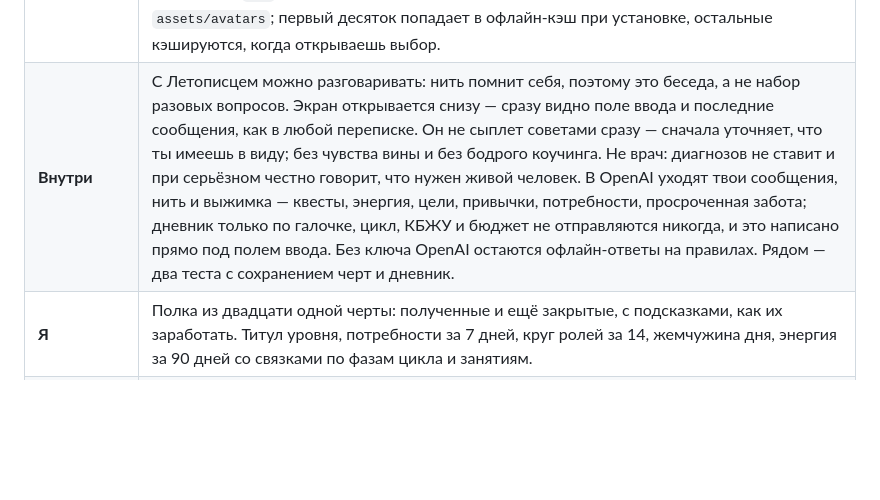
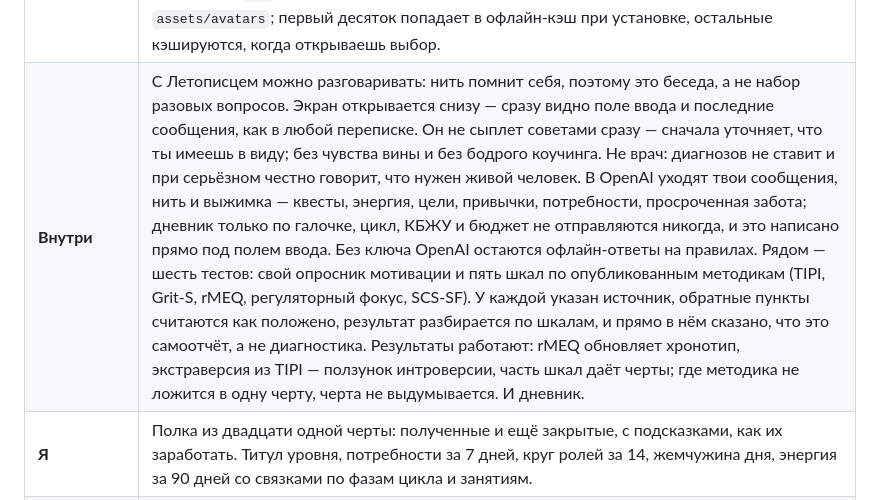
Before and after one commit to LiraV/Life-os, a Markdown page: README.md, the part around the change. GitHub-like rendering; blank space fills up the shorter version.

Commit message:
Описать новые тесты в README
Предыдущий коммит их не описал: замена в README не нашла нужную строку, а я
не проверила результат до отправки.

Co-Authored-By: Claude Opus 5 <noreply@anthropic.com>
Claude-Session: https://claude.ai/code/session_017Mk7rn1QQsLHTFmjzpaZ2N

```diff
--- a/README.md
+++ b/README.md
@@ -26,7 +26,7 @@
 | **Забота** | Повторяющиеся дела, которые держат в порядке тело, внешность, дом и питомца: анализы и врачи, маникюр и эпиляция, ТО и страховка, вакцины и глисты. У дела своя периодичность, и «когда пора» считается от последней отметки, а не от календаря: сделала раньше или позже — план поехал за тобой. Пока дело ни разу не отмечено, показывается плановый месяц, а не выдуманный день. Три вида: «Сейчас» — что пора и что скоро, «Списком» — по группам, «Год» — двенадцать месяцев как в бумажной заметке, только пересчитываются сами. Замеры тела не дублируются: их отметка берётся из «Тела». У питомца свой профиль — кличка, возраст из даты рождения, вес с разницей от прошлого раза и свои дела. |
 | **Подсказки** | Необязательные. После онбординга приходит предложение показывать их — можно отказаться, и второй раз не спросят. Если согласиться, на каждом экране один раз появляется карточка на три строки: что здесь делать и чего можно не бояться. Она не блокирует экран — им можно пользоваться, не закрывая подсказку. «Понятно» гасит карточку этого экрана, «не показывать» — все сразу. Включить заново и обнулить показанные можно в настройках. |
 | **Аватар** | Пятьдесят портретов или первая буква имени, как было. Выбор живёт в «изменить» и всплывает отдельным окном — тап по кружку в профиле открывает то же самое. Выбранное видно и в профиле, и в ящике «Ещё». В состоянии хранится только короткий ключ вроде `a12`, а не изображение, — экспорт остаётся лёгким. Картинки лежат в `assets/avatars`; первый десяток попадает в офлайн-кэш при установке, остальные кэшируются, когда открываешь выбор. |
-| **Внутри** | С Летописцем можно разговаривать: нить помнит себя, поэтому это беседа, а не набор разовых вопросов. Экран открывается снизу — сразу видно поле ввода и последние сообщения, как в любой переписке. Он не сыплет советами сразу — сначала уточняет, что ты имеешь в виду; без чувства вины и без бодрого коучинга. Не врач: диагнозов не ставит и при серьёзном честно говорит, что нужен живой человек. В OpenAI уходят твои сообщения, нить и выжимка — квесты, энергия, цели, привычки, потребности, просроченная забота; дневник только по галочке, цикл, КБЖУ и бюджет не отправляются никогда, и это написано прямо под полем ввода. Без ключа OpenAI остаются офлайн-ответы на правилах. Рядом — два теста с сохранением черт и дневник. |
+| **Внутри** | С Летописцем можно разговаривать: нить помнит себя, поэтому это беседа, а не набор разовых вопросов. Экран открывается снизу — сразу видно поле ввода и последние сообщения, как в любой переписке. Он не сыплет советами сразу — сначала уточняет, что ты имеешь в виду; без чувства вины и без бодрого коучинга. Не врач: диагнозов не ставит и при серьёзном честно говорит, что нужен живой человек. В OpenAI уходят твои сообщения, нить и выжимка — квесты, энергия, цели, привычки, потребности, просроченная забота; дневник только по галочке, цикл, КБЖУ и бюджет не отправляются никогда, и это написано прямо под полем ввода. Без ключа OpenAI остаются офлайн-ответы на правилах. Рядом — шесть тестов: свой опросник мотивации и пять шкал по опубликованным методикам (TIPI, Grit-S, rMEQ, регуляторный фокус, SCS-SF). У каждой указан источник, обратные пункты считаются как положено, результат разбирается по шкалам, и прямо в нём сказано, что это самоотчёт, а не диагностика. Результаты работают: rMEQ обновляет хронотип, экстраверсия из TIPI — ползунок интроверсии, часть шкал даёт черты; где методика не ложится в одну черту, черта не выдумывается. И дневник. |
 | **Я** | Полка из двадцати одной черты: полученные и ещё закрытые, с подсказками, как их заработать. Титул уровня, потребности за 7 дней, круг ролей за 14, жемчужина дня, энергия за 90 дней со связками по фазам цикла и занятиям. |
 | **Трекер года** | Таблица по месяцам: строки — привычки, динамичные цели и свои строки. У привычек считаются только дни, когда норма закрыта целиком. Заливка ячейки по величине; значение за месяц можно вписать руками поверх расчёта — такие ячейки помечены точкой, ежедневные отметки при этом не меняются. Свою строку можно слить с занятием, привычкой или упражнением из спорта: месячные значения переезжают в её ручные правки, дубль исчезает. Совпадение названий приложение замечает само и предлагает объединить. Итог за год с лучшим месяцем и подпись, когда данные трогали в последний раз. Выгрузка и загрузка .xlsx: свод по месяцам, лист с дневными отметками; при загрузке пустые клетки и совпавшие с расчётом значения не превращаются в ручные правки. |
 | **Настройки** | Профиль, экспорт и импорт JSON, полный сброс, подсказка по установке на телефон. |
```
